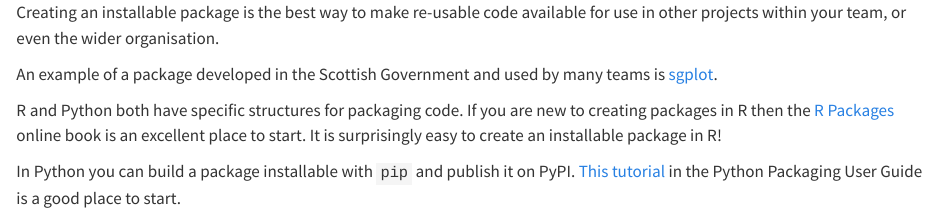
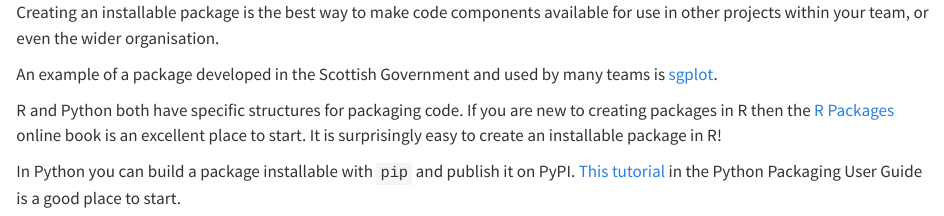
Before and after one commit to ScotGovAnalysis/rap-self-assessment, a Quarto document (quarto-docs/help/_id_3_1.qmd): the page in a window 1100 px wide, from its top. Rendered offline with R 4.5, knitr and Pandoc in place of Quarto, with nearby package versions.

Commit message:
edit package desc

```diff
--- a/quarto-docs/help/_id_3_1.qmd
+++ b/quarto-docs/help/_id_3_1.qmd
@@ -1,5 +1,5 @@
 <!--Re-usable components are packaged-->
-Creating an installable package is the best way to make re-usable code available for use in other projects within your team, or even the wider organisation.
+Creating an installable package is the best way to make code components available for use in other projects within your team, or even the wider organisation.
 
 An example of a package developed in the Scottish Government and used by many teams is [sgplot](https://scotgovanalysis.github.io/sgplot/).
 
```
